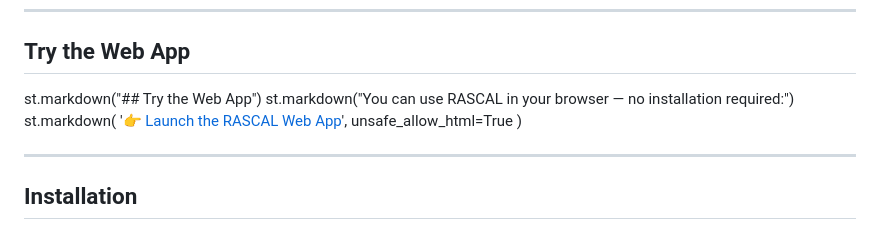
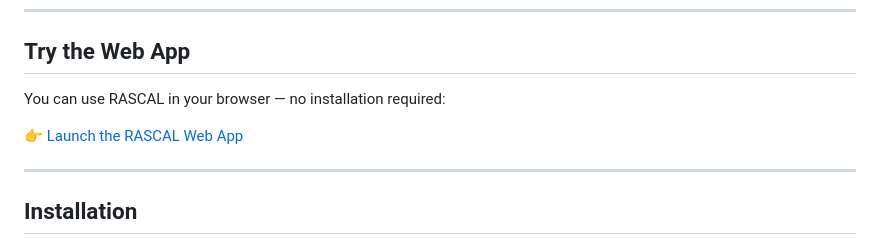
Before and after one commit to nmccloskey/RASCAL, a Markdown page: README.md, the part around the change. Rendered like a GitHub page.

```diff
--- a/README.md
+++ b/README.md
@@ -25,12 +25,9 @@ RASCAL is a tool designed to facilitate the analysis of speech in clinical aphas
 
 ## Try the Web App
 
-st.markdown("## Try the Web App")
-st.markdown("You can use RASCAL in your browser — no installation required:")
-st.markdown(
-    '<a href="https://rascal.streamlit.app/" target="_blank">👉 Launch the RASCAL Web App</a>',
-    unsafe_allow_html=True
-)
+You can use RASCAL in your browser — no installation required:
+
+👉 [Launch the RASCAL Web App](https://rascal.streamlit.app/)
 
 ---
 
```
